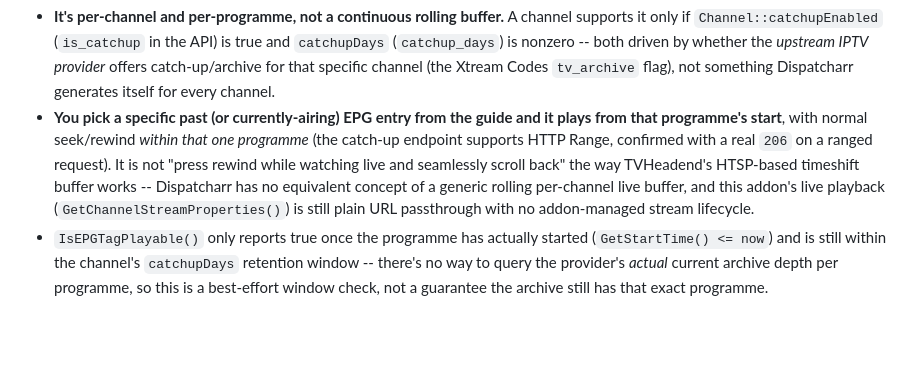
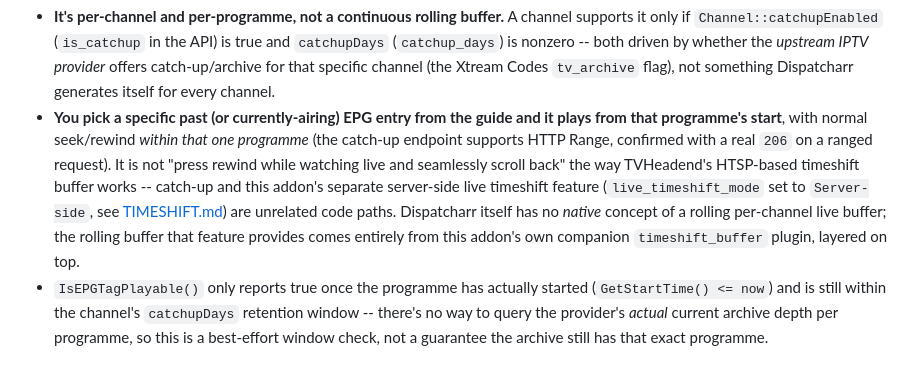
Before and after one commit to BruiserBrody17/pvr.dispatcharr-unofficial, a Markdown page: docs/CATCHUP.md, the part around the change. GitHub-like rendering; blank space fills up the shorter version.

Commit message:
Fix a stale claim in CATCHUP.md about live playback's stream lifecycle
Written before server-side live timeshift existed. With
live_timeshift_mode=Server-side (the default), GetChannelStreamProperties()
leaves STREAMURL unset and routes through this addon's own
OpenLiveStream()/ReadLiveStream()/SeekLiveStream() -- a real,
addon-managed lifecycle, not "plain URL passthrough with no
addon-managed stream lifecycle" as this file claimed. Corrected to
distinguish catch-up from the separate live-timeshift feature and
attribute the rolling buffer to the timeshift_buffer companion plugin
rather than denying Dispatcharr-side buffering exists at all.

Co-Authored-By: Claude Sonnet 5 <noreply@anthropic.com>

```diff
--- a/docs/CATCHUP.md
+++ b/docs/CATCHUP.md
@@ -20,10 +20,13 @@ actually is, since it's easy to conflate with TVHeadend-style timeshifting:
   *within that one programme* (the catch-up endpoint supports HTTP Range,
   confirmed with a real `206` on a ranged request). It is not "press
   rewind while watching live and seamlessly scroll back" the way TVHeadend's
-  HTSP-based timeshift buffer works -- Dispatcharr has no equivalent concept
-  of a generic rolling per-channel live buffer, and this addon's live
-  playback (`GetChannelStreamProperties()`) is still plain URL passthrough
-  with no addon-managed stream lifecycle.
+  HTSP-based timeshift buffer works -- catch-up and this addon's separate
+  server-side live timeshift feature (`live_timeshift_mode` set to
+  `Server-side`, see [TIMESHIFT.md](TIMESHIFT.md)) are unrelated code
+  paths. Dispatcharr itself has no *native* concept of a rolling
+  per-channel live buffer; the rolling buffer that feature provides comes
+  entirely from this addon's own companion `timeshift_buffer` plugin,
+  layered on top.
 - `IsEPGTagPlayable()` only reports true once the programme has actually
   started (`GetStartTime() <= now`) and is still within the channel's
   `catchupDays` retention window -- there's no way to query the provider's
```
